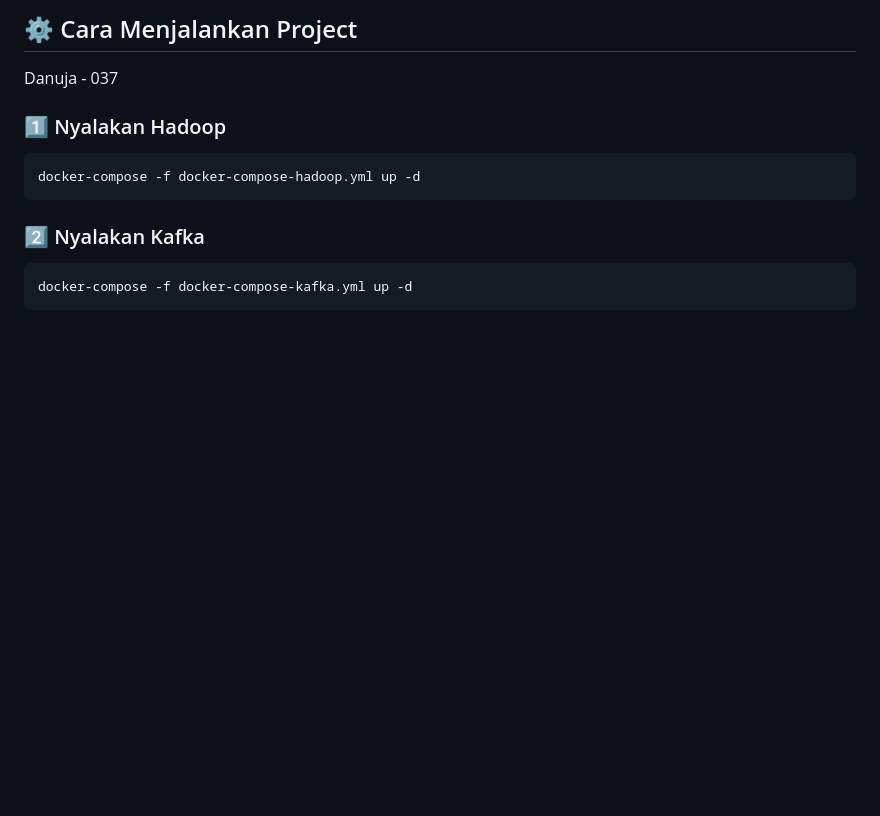
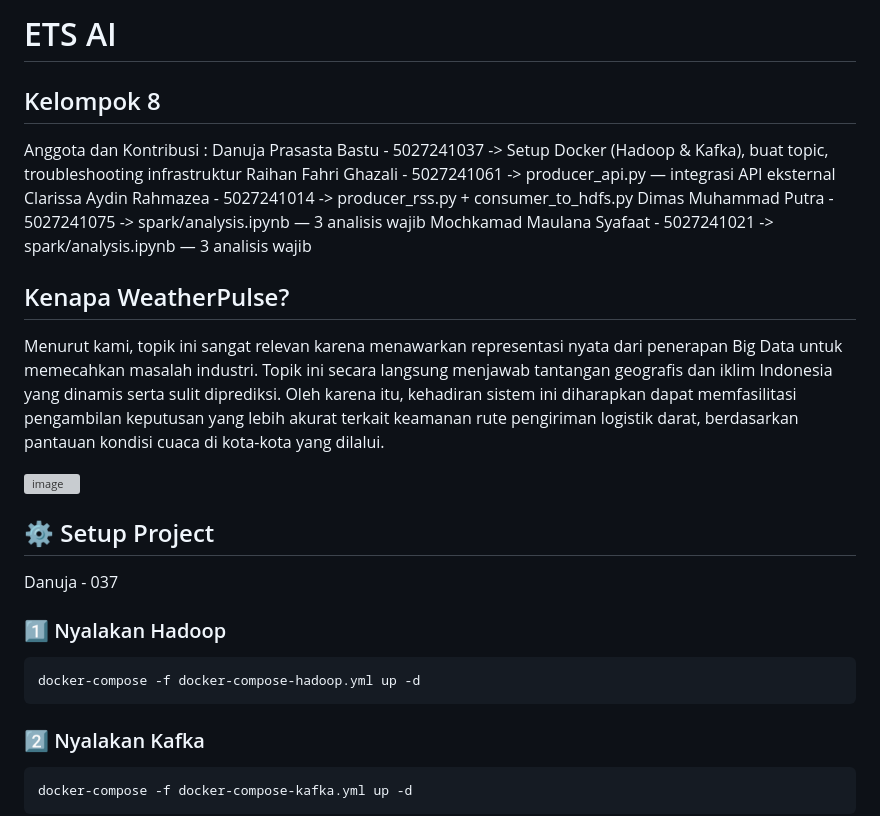
Before and after one commit to DanujaBastu/ETS-Bigdata, a Markdown page: README.md, the part around the change. Rendered like a GitHub page; blank space fills up the shorter version; grey boxes are pictures that could not be loaded.

Commit message:
Update README with team details and project relevance
Added team members and contributions to the README, along with project relevance and setup instructions.

```diff
--- a/README.md
+++ b/README.md
@@ -1,4 +1,19 @@
-## ⚙️ Cara Menjalankan Project
+# ETS AI
+## Kelompok 8
+Anggota dan Kontribusi :
+Danuja Prasasta Bastu - 5027241037 -> Setup Docker (Hadoop & Kafka), buat topic, troubleshooting infrastruktur
+Raihan Fahri Ghazali - 5027241061 -> producer_api.py — integrasi API eksternal
+Clarissa Aydin Rahmazea - 5027241014 -> producer_rss.py + consumer_to_hdfs.py
+Dimas Muhammad Putra - 5027241075 -> spark/analysis.ipynb — 3 analisis wajib
+Mochkamad Maulana Syafaat - 5027241021 -> spark/analysis.ipynb — 3 analisis wajib
+
+## Kenapa WeatherPulse?
+Menurut kami, topik ini sangat relevan karena menawarkan representasi nyata dari penerapan Big Data untuk memecahkan masalah industri. Topik ini secara langsung menjawab tantangan geografis dan iklim Indonesia yang dinamis serta sulit diprediksi. Oleh karena itu, kehadiran sistem ini diharapkan dapat memfasilitasi pengambilan keputusan yang lebih akurat terkait keamanan rute pengiriman logistik darat, berdasarkan pantauan kondisi cuaca di kota-kota yang dilalui.
+
+<img width="1440" height="1240" alt="image" src="https://github.com/user-attachments/assets/d4da666e-5f91-4c48-900d-bb70fcaeecc6" />
+
+
+## ⚙️ Setup Project
 Danuja - 037
 
 ### 1️⃣ Nyalakan Hadoop
```
